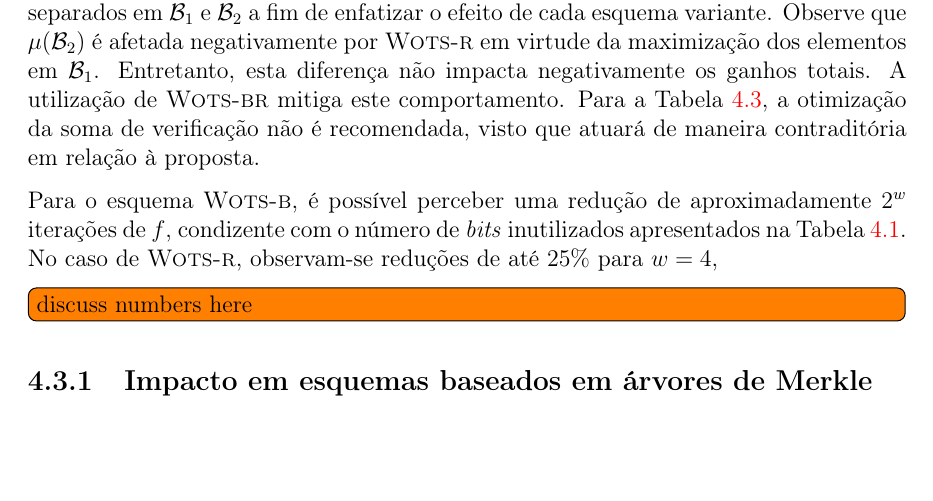
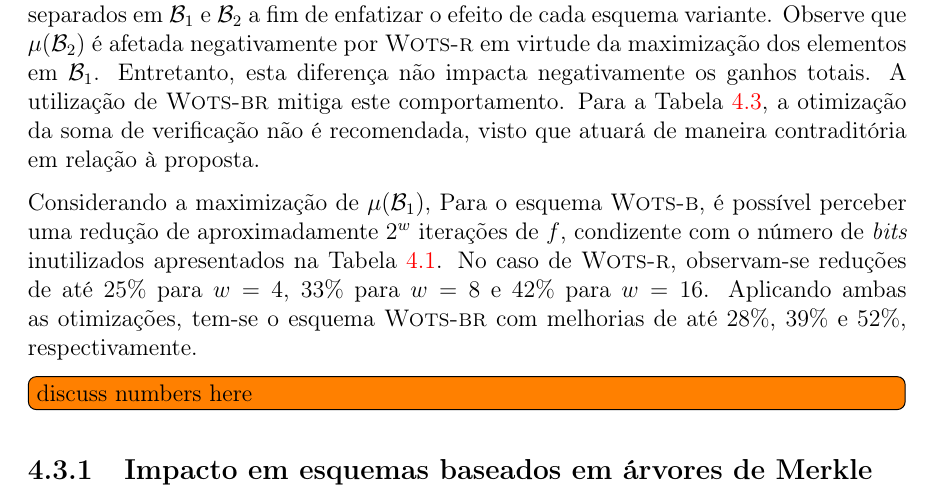
Before and after one commit to zambonin/bsc, a LaTeX document (bsc.tex): part of page 42 of 48, cut so that both start at the same text, the shorter picture padded with empty space. Compiled offline with pdfLaTeX.

Commit message:
sharelatex: update bsc.tex from r38250 to r38270

```diff
--- a/bsc.tex
+++ b/bsc.tex
@@ -2030,7 +2030,8 @@ Os valores nas Tabelas~\ref{tab:2} e~\ref{tab:3} consistem da média aritmética
     \caption{Iterações de $f$ na etapa de geração de assinaturas ao minimizar $\mathcal{B}_1$.}
 \end{table}
 
-Para o esquema \textsc{Wots-b}, é possível perceber uma redução de aproximadamente $2^w$ iterações de $f$, condizente com o número de \emph{bits} inutilizados apresentados na Tabela~\ref{tab:1}. No caso de \textsc{Wots-r}, observam-se reduções de até $25\%$ para $w = 4$,
+Considerando a maximização de $\mu(\mathcal{B}_1)$,
+Para o esquema \textsc{Wots-b}, é possível perceber uma redução de aproximadamente $2^w$ iterações de $f$, condizente com o número de \emph{bits} inutilizados apresentados na Tabela~\ref{tab:1}. No caso de \textsc{Wots-r}, observam-se reduções de até $25\%$ para $w = 4$, $33\%$ para $w = 8$ e $42\%$ para $w = 16$. Aplicando ambas as otimizações, tem-se o esquema \textsc{Wots-br} com melhorias de até $28\%$, $39\%$ e $52\%$, respectivamente.
 
 \todo[inline]{discuss numbers here}
 
```
